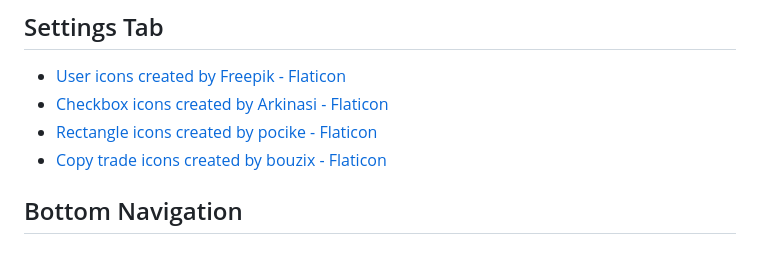
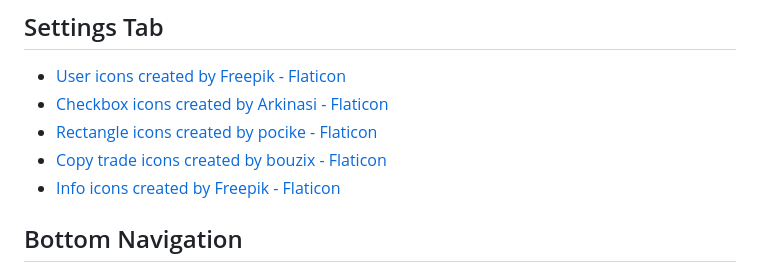
Before and after one commit to Okin107/policies, a Markdown page: IdleAdventure/attributions.md, the part around the change. Rendered like a GitHub page.

Commit message:
Add info button

```diff
--- a/IdleAdventure/attributions.md
+++ b/IdleAdventure/attributions.md
@@ -116,6 +116,7 @@ This game uses icons from [Flaticon](https://www.flaticon.com). Below are the at
 - <a href="https://www.flaticon.com/free-icons/checkbox" title="checkbox icons">Checkbox icons created by Arkinasi - Flaticon</a>
 - <a href="https://www.flaticon.com/free-icons/rectangle" title="rectangle icons">Rectangle icons created by pocike - Flaticon</a>
 - <a href="https://www.flaticon.com/free-icons/copy-trade" title="copy trade icons">Copy trade icons created by bouzix - Flaticon</a>
+- <a href="https://www.flaticon.com/free-icons/info" title="info icons">Info icons created by Freepik - Flaticon</a>
 
 ## Bottom Navigation
 
```
